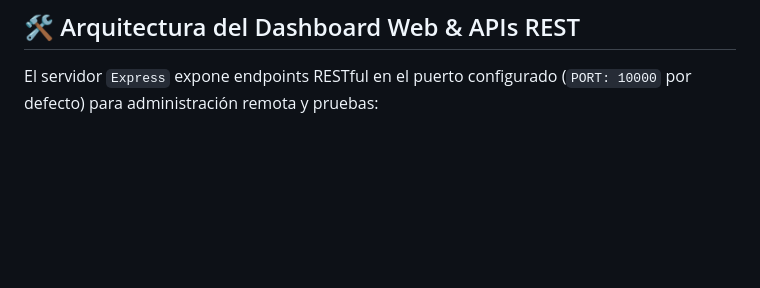
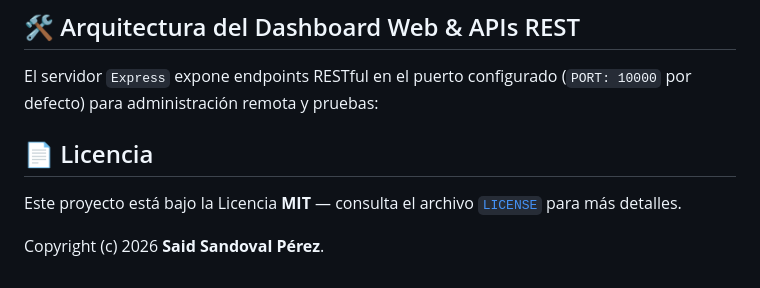
Before and after one commit to New25Said/Klint, a Markdown page: README.md, the part around the change. Drawn GitHub-style; blank space fills up the shorter version.

Commit message:
Update README with license and copyright details
Added license information and copyright notice.

```diff
--- a/README.md
+++ b/README.md
@@ -55,3 +55,9 @@
 ## 🛠️ Arquitectura del Dashboard Web & APIs REST
 
 El servidor `Express` expone endpoints RESTful en el puerto configurado (`PORT: 10000` por defecto) para administración remota y pruebas:
+
+## 📄 Licencia
+
+Este proyecto está bajo la Licencia **MIT** — consulta el archivo [`LICENSE`](./LICENSE) para más detalles.
+
+Copyright (c) 2026 **Said Sandoval Pérez**.
```
